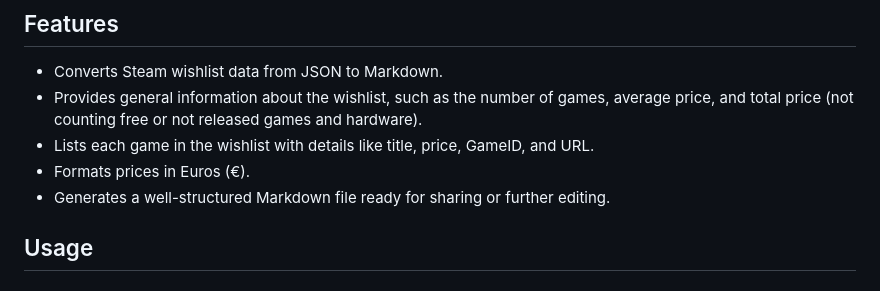
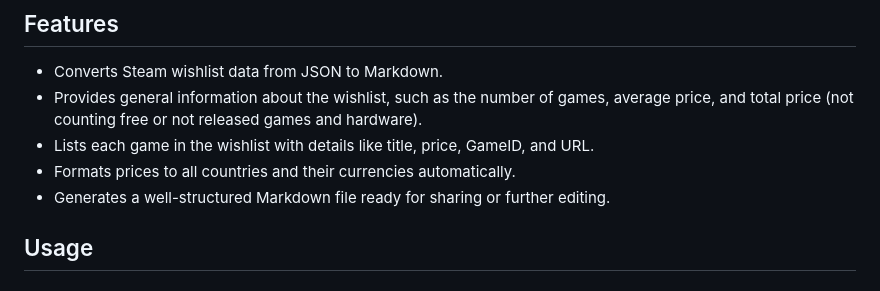
Before and after one commit to KylerianHD/Steam-Wishlist-To-Markdown-Converter, a Markdown page: README.md, the part around the change. Drawn GitHub-style.

Commit message:
Update README.md
Updated README to reflect current changes/features.

```diff
--- a/README.md
+++ b/README.md
@@ -11,7 +11,7 @@ Have you ever wanted to share your Steam wishlist with someone who doesn't have
 - Converts Steam wishlist data from JSON to Markdown.
 - Provides general information about the wishlist, such as the number of games, average price, and total price (not counting free or not released games and hardware).
 - Lists each game in the wishlist with details like title, price, GameID, and URL.
-- Formats prices in Euros (€).
+- Formats prices to all countries and their currencies automatically.
 - Generates a well-structured Markdown file ready for sharing or further editing.
 
 ## Usage
```
